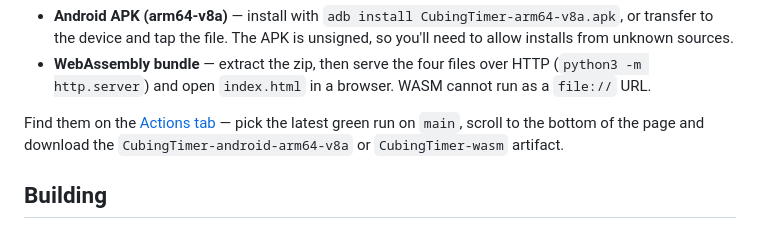
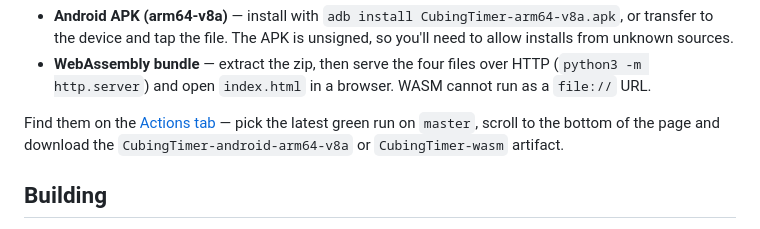
Before and after one commit to christianparpart/CubingTimer, a Markdown page: README.md, the part around the change. Rendered like a GitHub page.

Commit message:
README: refer to master branch (renamed from main)
GitHub default branch is now master; update the artifact-download
pointer accordingly.

Signed-off-by: Christian Parpart <christian@parpart.family>

```diff
--- a/README.md
+++ b/README.md
@@ -40,7 +40,7 @@ non-desktop targets, retained for 90 days:
   browser. WASM cannot run as a `file://` URL.
 
 Find them on the [Actions tab](https://github.com/christianparpart/CubingTimer/actions/workflows/build.yml)
-— pick the latest green run on `main`, scroll to the bottom of the
+— pick the latest green run on `master`, scroll to the bottom of the
 page and download the `CubingTimer-android-arm64-v8a` or
 `CubingTimer-wasm` artifact.
 
```
